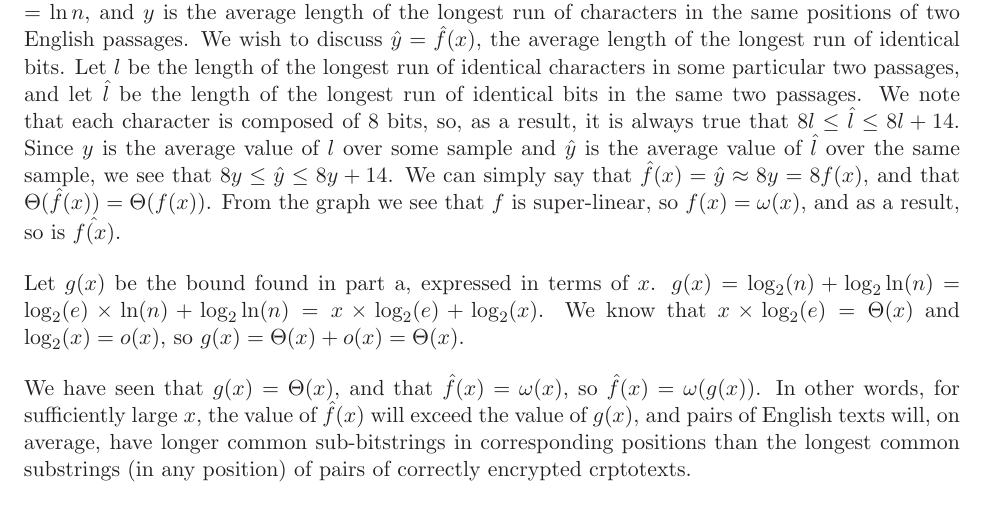
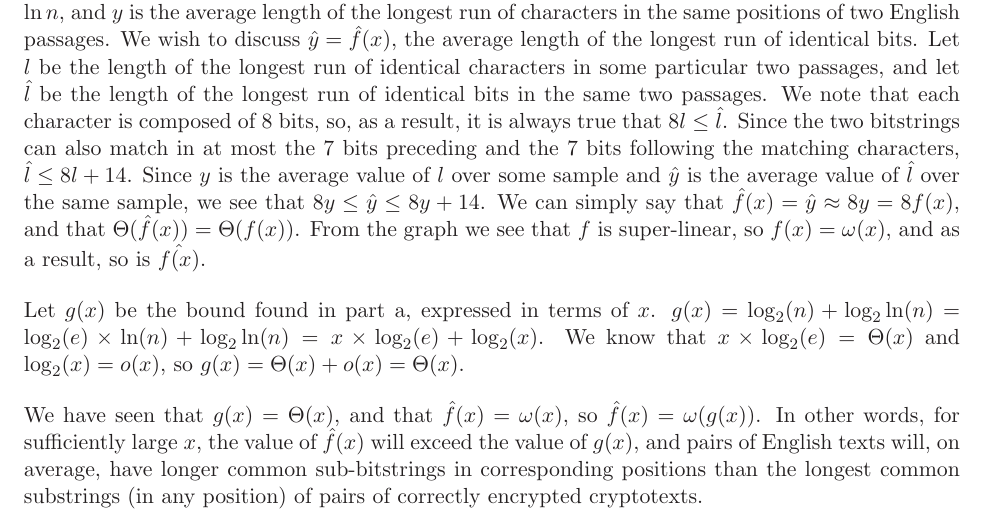
Before and after one commit to Mikhail-Rudoy/6.857-pset1, a LaTeX problem sheet (mrudoy_presbrey_qlong_pset1_problem3.tex): part of page 4 of 6, cut so that both start at the same text. Compiled offline with LaTeX, dvips and Ghostscript.

Commit message:
Fixed typos and added clarification for 3b

```diff
--- a/mrudoy_presbrey_qlong_pset1_problem3.tex
+++ b/mrudoy_presbrey_qlong_pset1_problem3.tex
@@ -100,11 +100,11 @@ We can conclude that $\mathbb{P}\left(\max\limits_{1\le i < j \le l(n)}R(c_i,c_j
 
 Since the bound from part a only applies in the asymptotic limit, it is not significant to evaluate it at small inputs and compare it to some other function. We wish instead to compare its asymptotic behavior to that of the average length of the longest run of identical bits in pairs of English passages.
 
-Consider the given graph. Let the function being represented be expressed as $y = f(x)$. Here $x$ = $\ln n$, and $y$ is the average length of the longest run of characters in the same positions of two English passages. We wish to discuss $\hat{y} = \hat{f}(x)$, the average length of the longest run of identical bits. Let $l$ be the length of the longest run of identical characters in some particular two passages, and let $\hat{l}$ be the length of the longest run of identical bits in the same two passages. We note that each character is composed of $8$ bits, so, as a result, it is always true that $8l \le \hat{l} \le 8l + 14$. Since $y$ is the average value of $l$ over some sample and $\hat{y}$ is the average value of $\hat{l}$ over the same sample, we see that $8y \le \hat{y} \le 8y + 14$. We can simply say that $\hat{f}(x) = \hat{y} \approx 8y = 8f(x)$, and that $\Theta(\hat{f}(x)) = \Theta(f(x))$. From the graph we see that $f$ is super-linear, so $f(x) = \omega(x)$, and as a result, so is $\hat{f(x)}$.
+Consider the given graph. Let the function being represented be expressed as $y = f(x)$. Here $x$ = $\ln n$, and $y$ is the average length of the longest run of characters in the same positions of two English passages. We wish to discuss $\hat{y} = \hat{f}(x)$, the average length of the longest run of identical bits. Let $l$ be the length of the longest run of identical characters in some particular two passages, and let $\hat{l}$ be the length of the longest run of identical bits in the same two passages. We note that each character is composed of $8$ bits, so, as a result, it is always true that $8l \le \hat{l}$. Since the two bitstrings can also match in at most the 7 bits preceding and the 7 bits following the matching characters, $\hat{l} \le 8l + 14$. Since $y$ is the average value of $l$ over some sample and $\hat{y}$ is the average value of $\hat{l}$ over the same sample, we see that $8y \le \hat{y} \le 8y + 14$. We can simply say that $\hat{f}(x) = \hat{y} \approx 8y = 8f(x)$, and that $\Theta(\hat{f}(x)) = \Theta(f(x))$. From the graph we see that $f$ is super-linear, so $f(x) = \omega(x)$, and as a result, so is $\hat{f(x)}$.
 
 Let $g(x)$ be the bound found in part a, expressed in terms of $x$. $g(x) = \log_2(n)+\log_2\ln(n) = \log_2(e)\times\ln(n)+\log_2\ln(n) = x\times\log_2(e) + \log_2(x)$. We know that $x\times\log_2(e) = \Theta(x)$ and $\log_2(x) = o(x)$, so $g(x) = \Theta(x) + o(x) = \Theta(x)$.
 
-We have seen that $g(x) = \Theta(x)$, and that $\hat{f}(x) = \omega(x)$, so $\hat{f}(x) = \omega(g(x))$. In other words, for sufficiently large $x$, the value of $\hat{f}(x)$ will exceed the value of $g(x)$, and pairs of English texts will, on average, have longer common sub-bitstrings in corresponding positions than the longest common substrings (in any position) of pairs of correctly encrypted crptotexts.
+We have seen that $g(x) = \Theta(x)$, and that $\hat{f}(x) = \omega(x)$, so $\hat{f}(x) = \omega(g(x))$. In other words, for sufficiently large $x$, the value of $\hat{f}(x)$ will exceed the value of $g(x)$, and pairs of English texts will, on average, have longer common sub-bitstrings in corresponding positions than the longest common substrings (in any position) of pairs of correctly encrypted cryptotexts.
 
 \newpage
 
```
Also changed, not shown: Makefile, mrudoy_presbrey_qlong_pset1_problem3.pdf, 1 other file.
